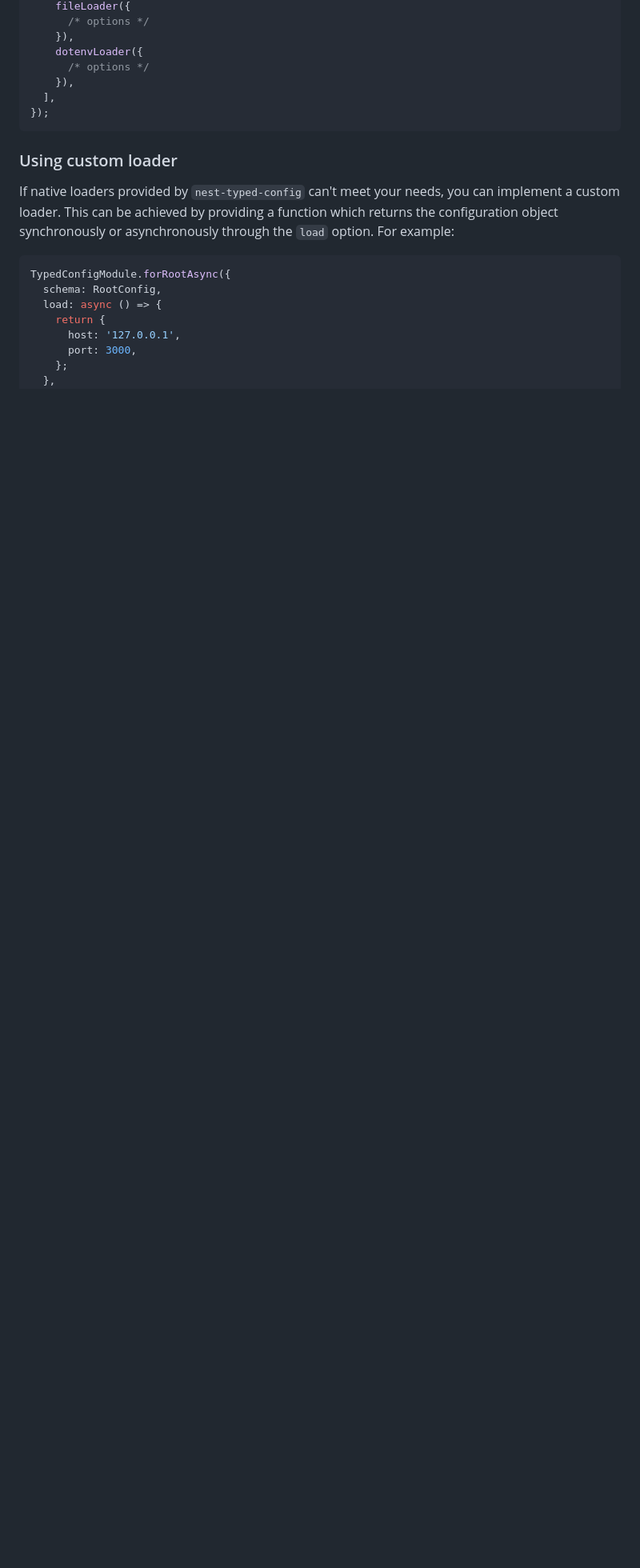
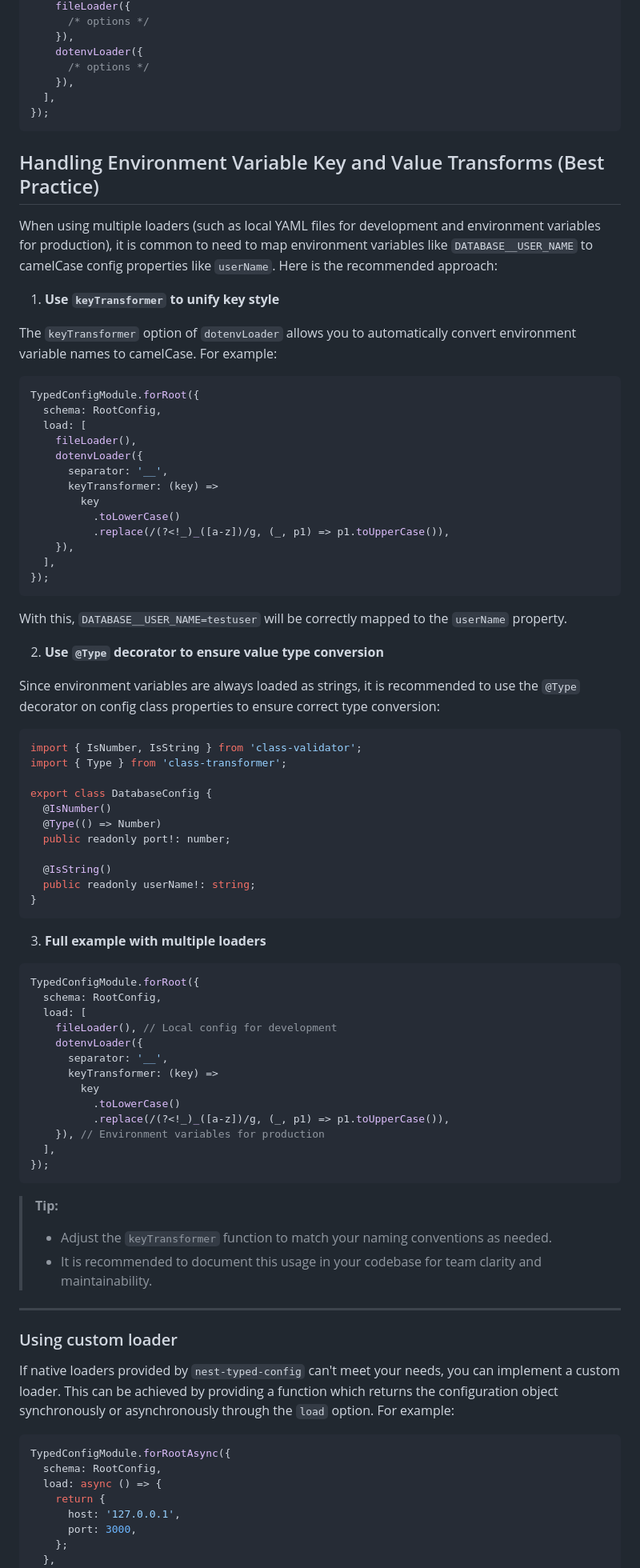
Before and after one commit to Nikaple/nest-typed-config, a Markdown page: README.md, the part around the change. Shown: that part at 80% size. Rendered like a GitHub page; blank space fills up the shorter version.

Commit message:
docs: add best practice for environment variable key and value transforms with keyTransformer and @Type usage

````diff
--- a/README.md
+++ b/README.md
@@ -488,6 +488,74 @@ TypedConfigModule.forRoot({
 });
 ```
 
+## Handling Environment Variable Key and Value Transforms (Best Practice)
+
+When using multiple loaders (such as local YAML files for development and environment variables for production), it is common to need to map environment variables like `DATABASE__USER_NAME` to camelCase config properties like `userName`. Here is the recommended approach:
+
+1. **Use `keyTransformer` to unify key style**
+
+The `keyTransformer` option of `dotenvLoader` allows you to automatically convert environment variable names to camelCase. For example:
+
+```ts
+TypedConfigModule.forRoot({
+  schema: RootConfig,
+  load: [
+    fileLoader(),
+    dotenvLoader({
+      separator: '__',
+      keyTransformer: (key) =>
+        key
+          .toLowerCase()
+          .replace(/(?<!_)_([a-z])/g, (_, p1) => p1.toUpperCase()),
+    }),
+  ],
+});
+```
+
+With this, `DATABASE__USER_NAME=testuser` will be correctly mapped to the `userName` property.
+
+2. **Use `@Type` decorator to ensure value type conversion**
+
+Since environment variables are always loaded as strings, it is recommended to use the `@Type` decorator on config class properties to ensure correct type conversion:
+
+```ts
+import { IsNumber, IsString } from 'class-validator';
+import { Type } from 'class-transformer';
+
+export class DatabaseConfig {
+  @IsNumber()
+  @Type(() => Number)
+  public readonly port!: number;
+
+  @IsString()
+  public readonly userName!: string;
+}
+```
+
+3. **Full example with multiple loaders**
+
+```ts
+TypedConfigModule.forRoot({
+  schema: RootConfig,
+  load: [
+    fileLoader(), // Local config for development
+    dotenvLoader({
+      separator: '__',
+      keyTransformer: (key) =>
+        key
+          .toLowerCase()
+          .replace(/(?<!_)_([a-z])/g, (_, p1) => p1.toUpperCase()),
+    }), // Environment variables for production
+  ],
+});
+```
+
+> **Tip:**
+> - Adjust the `keyTransformer` function to match your naming conventions as needed.
+> - It is recommended to document this usage in your codebase for team clarity and maintainability.
+
+---
+
 ### Using custom loader
 
 If native loaders provided by `nest-typed-config` can't meet your needs, you can implement a custom loader. This can be achieved by providing a function which returns the configuration object synchronously or asynchronously through the `load` option. For example:
````
